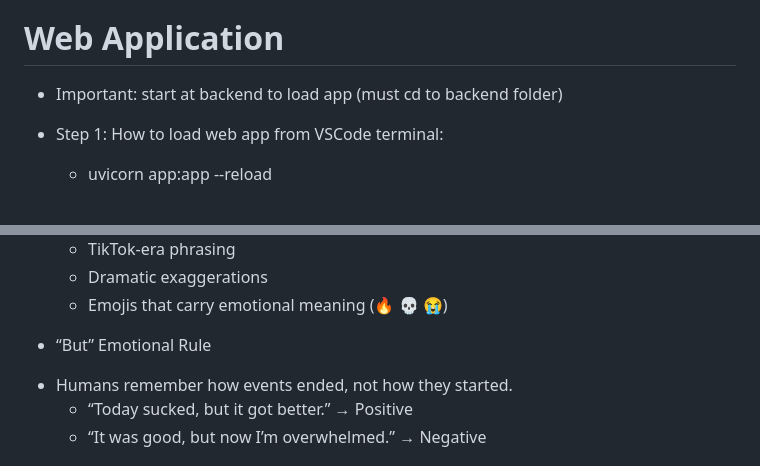
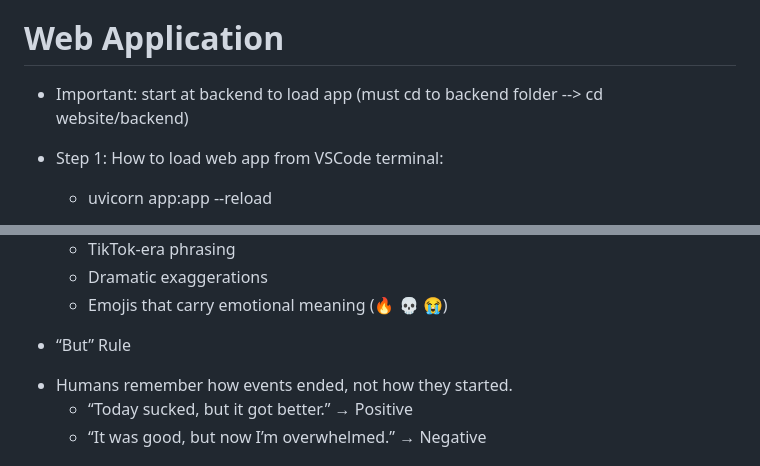
Before and after one commit to alishapol/AISentimentJournal, a Markdown page: README.md, 2 parts joined by grey strips. Drawn GitHub-style.

```diff
--- a/README.md
+++ b/README.md
@@ -43,7 +70,7 @@ Every saved entry uses a polished, human-friendly timestamp format like "Decembe
 
 
 # Web Application
-* Important: start at backend to load app (must cd to backend folder)
+* Important: start at backend to load app (must cd to backend folder --> cd website/backend)
 
 * Step 1: How to load web app from VSCode terminal:
    - uvicorn app:app --reload
@@ -76,7 +105,7 @@ Every saved entry uses a polished, human-friendly timestamp format like "Decembe
    - Dramatic exaggerations
    - Emojis that carry emotional meaning (🔥 💀 😭)
 
-* “But” Emotional Rule
+* “But” Rule
 - Humans remember how events ended, not how they started.
    - “Today sucked, but it got better.” → Positive
    - “It was good, but now I’m overwhelmed.” → Negative
```
Also changed, not shown: other parts of README.md (+91 -18 lines).
